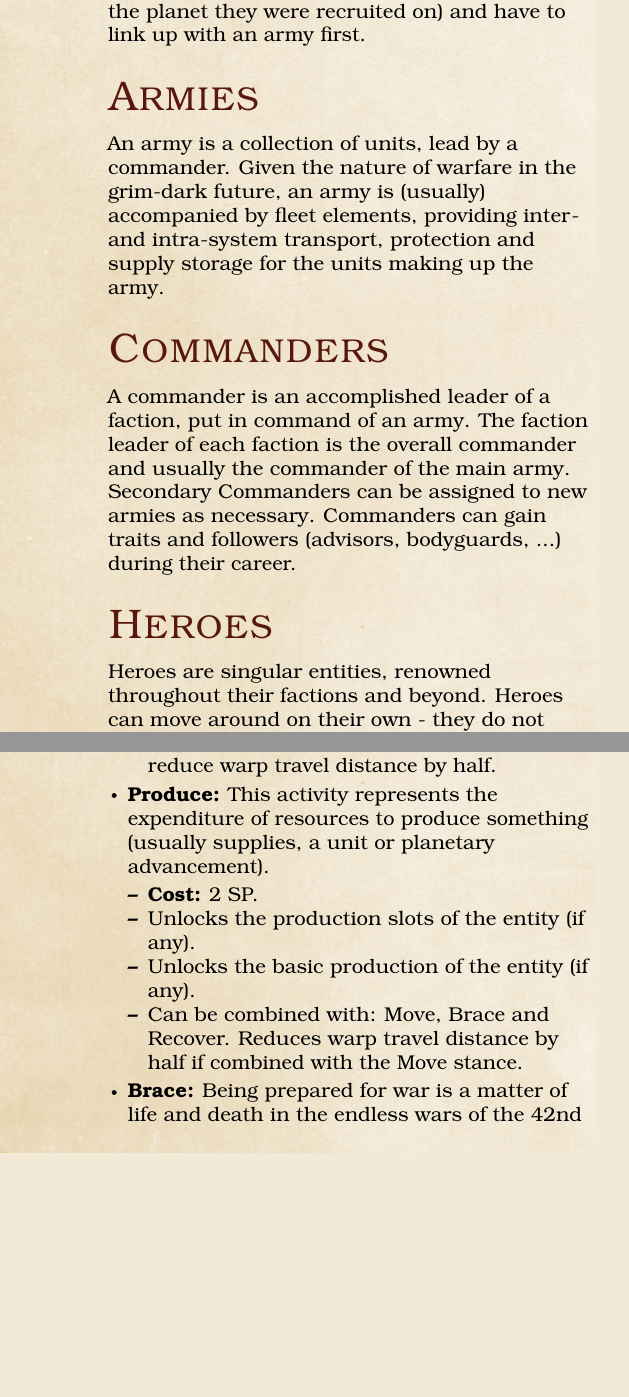
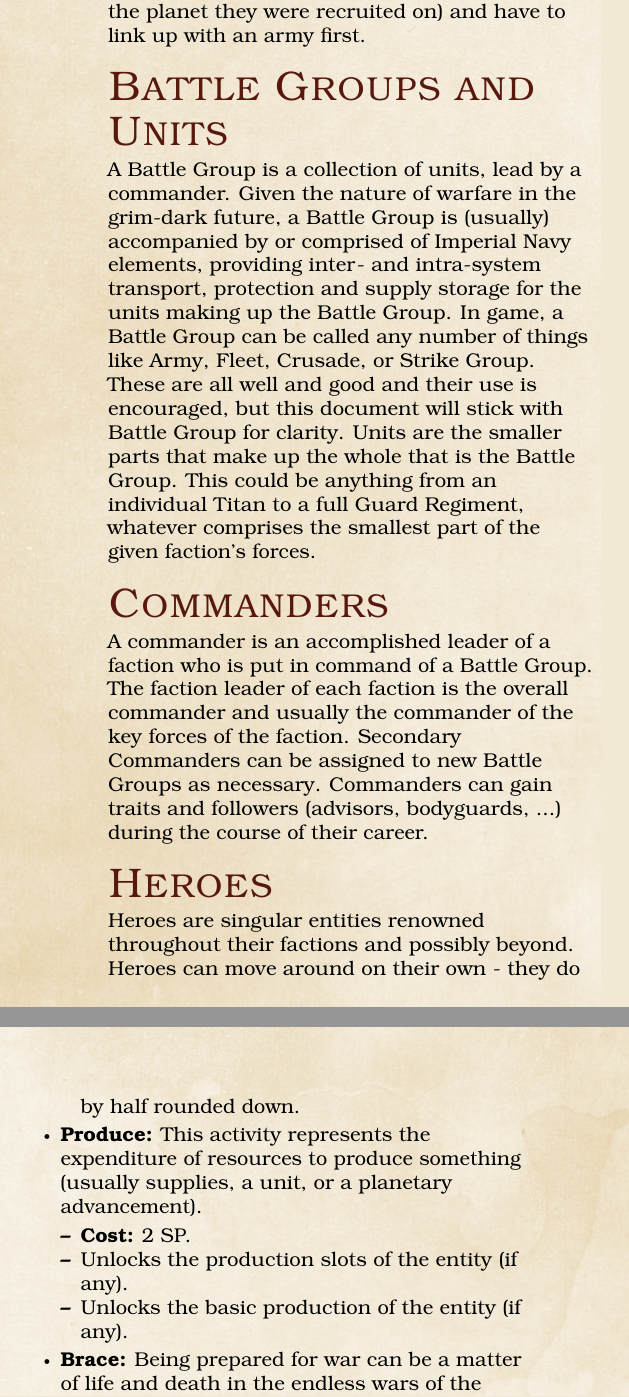
Before and after one commit to meins111/M42Strategy, a LaTeX book (v1/M42_Strategy.tex, which reads v1/simple_system.tex): two parts of the columns of pages 4 and 5 of 8, joined at a grey line, cut so that both start at the same text, the shorter picture padded with empty space. Compiled offline with pdfLaTeX.

Commit message:
Inxcorporated proof-reading corrections.

```diff
--- a/v1/simple_system.tex
+++ b/v1/simple_system.tex
@@ -4,13 +4,14 @@ Units are the building blocks of the military force of a faction. The scale of a
 Units are recruited, have to be supplied, acquire experience and loose Combat Efficiency (CE) during fighting and recover CE during times of (relative) piece.
 Units (without the exception of void ships) cannot move on their own (beyond the planet they were recruited on) and have to link up with an army first.
 
-\section{Armies}
-An army is a collection of units, lead by a commander. Given the nature of warfare in the grim-dark future, an army is (usually) accompanied by fleet elements, providing inter- and intra-system transport, protection and supply storage for the units making up the army.
+\section{Battle Groups and Units}
+A Battle Group is a collection of units, lead by a commander. Given the nature of warfare in the grim-dark future, a Battle Group is (usually) accompanied by or comprised of Imperial Navy elements, providing inter- and intra-system transport, protection and supply storage for the units making up the Battle Group.  In game, a Battle Group can be called any number of things
+like Army, Fleet, Crusade, or Strike Group.  These are all well and good and their use is encouraged, but this document will stick with Battle Group for clarity.
+Units are the smaller parts that make up the whole that is the Battle Group.  This could be anything from an individual Titan to a full Guard Regiment, whatever comprises the smallest part of the given faction's forces.
 
 \section{Commanders}
-A commander is an accomplished leader of a faction, put in command of an army. The faction leader of each faction is the overall commander and usually the commander of the main army. Secondary Commanders can be assigned to new armies as necessary. Commanders can gain traits and followers (advisors, bodyguards, ...) during their career.
+A commander is an accomplished leader of a faction who is put in command of a Battle Group. The faction leader of each faction is the overall commander and usually the commander of the key forces of the faction.
+Secondary Commanders can be assigned to new Battle Groups as necessary. Commanders can gain traits and followers (advisors, bodyguards, ...) during the course of their career.
 
 \section{Heroes}
-Heroes are singular entities, renowned throughout their factions and beyond. Heroes can move around on their own - they do not need a commander or large fleet, a single small warp-capable ship is suffice.
-Heroes can be linked to an army, providing a morale boost to all units therein.
-Whether or not they are linked to an army, heroes have different skills (some active some passive) they can use to influence the world around them.
+Heroes are singular entities renowned throughout their factions and possibly beyond. Heroes can move around on their own - they do not need a commander or large fleet. A single small warp-capable ship will suffice.
@@ -41,2 +43,2 @@ Large crusading fleets are usually accompanied by one or more ship groups tasked
-Such groups usually have a Goliath-class factory ship in their heart as well as a host of smaller vessels tasked with mining asteroids, gas nebulae and star wind for base resources which are then processed by the Goliath into ammunition, wargear, tools, armor plating and most other industrial-grade goods the fleet requires. \newline
-A single logistic group can store six SP and has 2 Minima and 2 Vexillus production slots if assuming the Production stance. Thus, a single logistic group can produce a up to a total of 6 SP per round.
+Very large fleets are usually accompanied by at least one but possibly several ship groups tasked with producing the most important goods (food, ammunition) on-the-fly, expecially if supply lines are expected to be threatened or unreliable.
+Such groups usually have a Goliath-class factory ship at their heart as well as a host of smaller vessels tasked with mining asteroids, gas nebulae, and stellar winds for base resources which are then processed by the Goliath into ammunition, wargear, tools, armor plating and most other industrial-grade goods the fleet requires. \newline
@@ -61,19 +64,18 @@ The exact upkeep cost of an entity is decided by the activity it is taking durin
 	\begin{itemize}
 		\item \textbf{Cost:} 1 SP.
 		\item Unlocks inter-system warp travel and large scale intra-system ground force redeployment.
-		\item This can be combined with: Produce, Brace and Recover. If combined with Produce, reduce warp travel distance by half.
+		\item This can be combined with: Produce, Brace and Recover. If combined with Produce, reduce the number of hexes you can travel by half rounded down.
 	\end{itemize}
 
 
-	\item \textbf{Produce:} This activity represents the expenditure of resources to produce something (usually supplies, a unit or planetary advancement).
+	\item \textbf{Produce:} This activity represents the expenditure of resources to produce something (usually supplies, a unit, or a planetary advancement).
 	\begin{itemize}
 		\item \textbf{Cost:} 2 SP.
 		\item Unlocks the production slots of the entity (if any).
 		\item Unlocks the basic production of the entity (if any).
-		\item Can be combined with: Move, Brace and Recover. Reduces warp travel distance by half if combined with the Move stance.
 	\end{itemize}
 
-	\item \textbf{Brace:} Being prepared for war is a matter of life and death in the endless wars of the 42nd millennium. Units have to perform regular live-fire drills and regular exercise to keep their edge. Planetary defense force need regular drills as well, walls and gun emplacements need to be repaired, fleets have patrol and perform maneuvers and orbital defenses require regular maintenance.
+	\item \textbf{Brace:} Being prepared for war can be a matter of life and death in the endless wars of the 42nd millennium. Units have to perform regular live-fire drills and regular combat exercises to keep their edge. Planetary defense forces need regular drills as well. Walls and gun emplacements need to be repaired and calibrated. Fleets have to patrol and perform maneuvers. Orbital defenses require regular maintenance and calibration just like ground emplacements.
 	\begin{itemize}
 		\item \textbf{Cost:} 2 SP.
 		\item Units gains one experience point per turn
```
Also changed, not shown: v1/M42_Strategy.pdf, v1/simple_system.tex (33 more changed lines).
